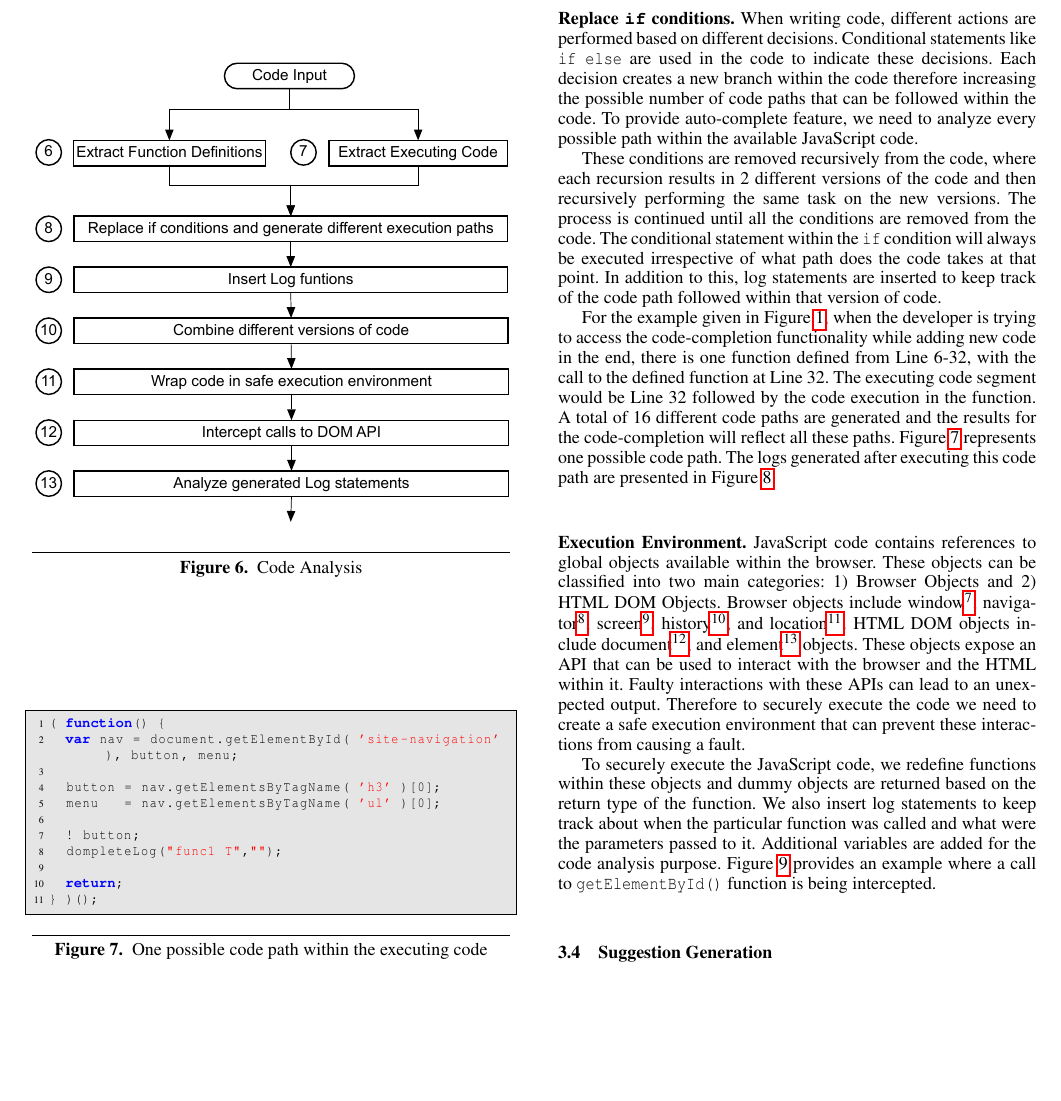
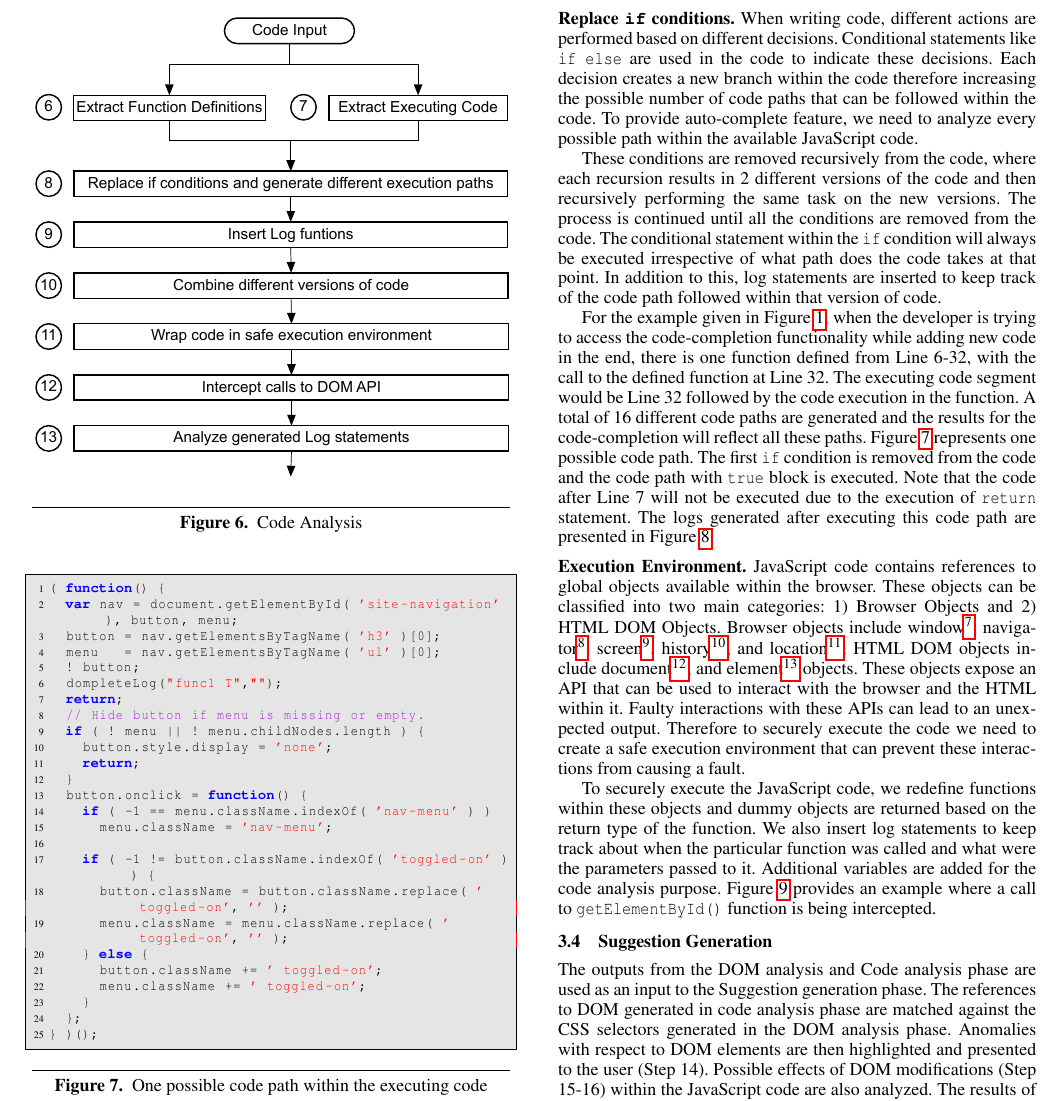
Before and after one commit to saltlab/dompletion, a LaTeX paper (oopsla/paper.tex, which reads oopsla/approach.tex): part of page 5 of 6, cut so that both start at the same text, the shorter picture padded with empty space. Compiled offline with pdfLaTeX; a missing font is replaced by an installed copy or a similar font.

Commit message:
suggestion generation phase

```diff
--- a/oopsla/approach.tex
+++ b/oopsla/approach.tex
@@ -114,14 +114,28 @@
 			\begin{lstlisting}
 	( function() {
 		var nav = document.getElementById( 'site-navigation' ), button, menu;
-
 		button = nav.getElementsByTagName( 'h3' )[0];
 		menu   = nav.getElementsByTagName( 'ul' )[0];
-
 		! button;
 		dompleteLog("func1 T","");
+		return;
+		// Hide button if menu is missing or empty.
+		if ( ! menu || ! menu.childNodes.length ) {
+			button.style.display = 'none';
+			return;
+		}
+		button.onclick = function() {
+			if ( -1 == menu.className.indexOf( 'nav-menu' ) )
+				menu.className = 'nav-menu';
 
-		return;
+			if ( -1 != button.className.indexOf( 'toggled-on' ) ) {
+				button.className = button.className.replace( ' toggled-on', '' );
+				menu.className = menu.className.replace( ' toggled-on', '' );
+			} else {
+				button.className += ' toggled-on';
+				menu.className += ' toggled-on';
+			}
+		};
 	} )();
 			\end{lstlisting}
 			\caption{One possible code path within the executing code}
@@ -150,7 +164,7 @@
 
 		These conditions are removed recursively from the code, where each recursion results in 2 different versions of the code and then recursively performing the same task on the new versions. The process is continued until all the conditions are removed from the code. The conditional statement within the \texttt{if} condition will always be executed irrespective of what path does the code takes at that point. In addition to this, log statements are inserted to keep track of the code path followed within that version of code.
 
-		For the example given in \figref{Example}, when the developer is trying to access the code-completion functionality while adding new code in the end, there is one function defined from Line 6-32, with the call to the defined function at Line 32. The executing code segment would be Line 32 followed by the code execution in the function. A total of 16 different code paths are generated and the results for the code-completion will reflect all these paths. \figref{Path} represents one possible code path. The logs generated after executing this code path are presented in \figref{Logs}.
+		For the example given in \figref{Example}, when the developer is trying to access the code-completion functionality while adding new code in the end, there is one function defined from Line 6-32, with the call to the defined function at Line 32. The executing code segment would be Line 32 followed by the code execution in the function. A total of 16 different code paths are generated and the results for the code-completion will reflect all these paths. \figref{Path} represents one possible code path. The first \texttt{if} condition is removed from the code and the code path with \texttt{true} block is executed. Note that the code after Line 7 will not be executed due to the execution of \texttt{return} statement. The logs generated after executing this code path are presented in \figref{Logs}.
 
 
 		\headbf{Execution Environment}
@@ -194,3 +208,5 @@
 			\caption{Suggestion Generation}
 			\label{Fig:Suggestions}
 		\end{figure}
+
+		The outputs from the DOM analysis and Code analysis phase are used as an input to the Suggestion generation phase. The references to DOM generated in code analysis phase are matched against the CSS selectors generated in the DOM analysis phase. Anomalies with respect to DOM elements are then highlighted and presented to the user (Step 14). Possible effects of DOM modifications (Step 15-16) within the \javascript code are also analyzed. The results of the analysis are used to generate the possible DOM states and these DOM states are then used to provide code-completion suggestions to the user. The suggestions presented to the user reflect the scope of parent element within the new DOM.
```
